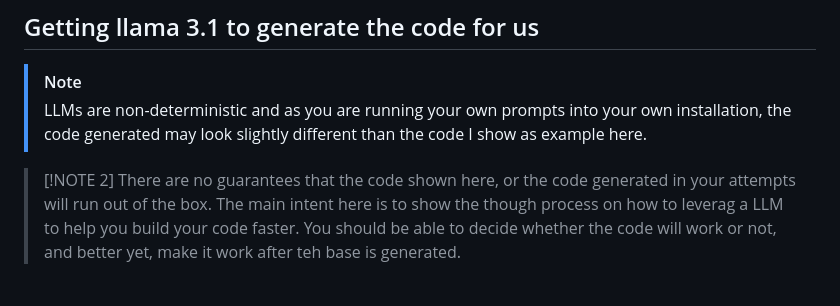
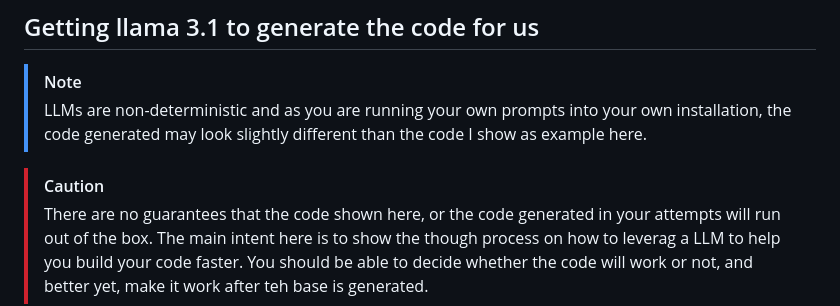
Before and after one commit to ricardo-de-andrade/do-ollama, a Markdown page: README.md, the part around the change. Drawn GitHub-style.

```diff
--- a/README.md
+++ b/README.md
@@ -73,7 +73,7 @@ And, to invoke the Ollama API:
 > [!NOTE]
 > LLMs are non-deterministic and as you are running your own prompts into your own installation, the code generated may look slightly different than the code I show as example here.
 
-> [!NOTE 2]
+> [!CAUTION]
 > There are no guarantees that the code shown here, or the code generated in your attempts will run out of the box.
 > The main intent here is to show the though process on how to leverag a LLM to help you build your code faster.
 > You should be able to decide whether the code will work or not, and better yet, make it work after teh base is generated.
```
